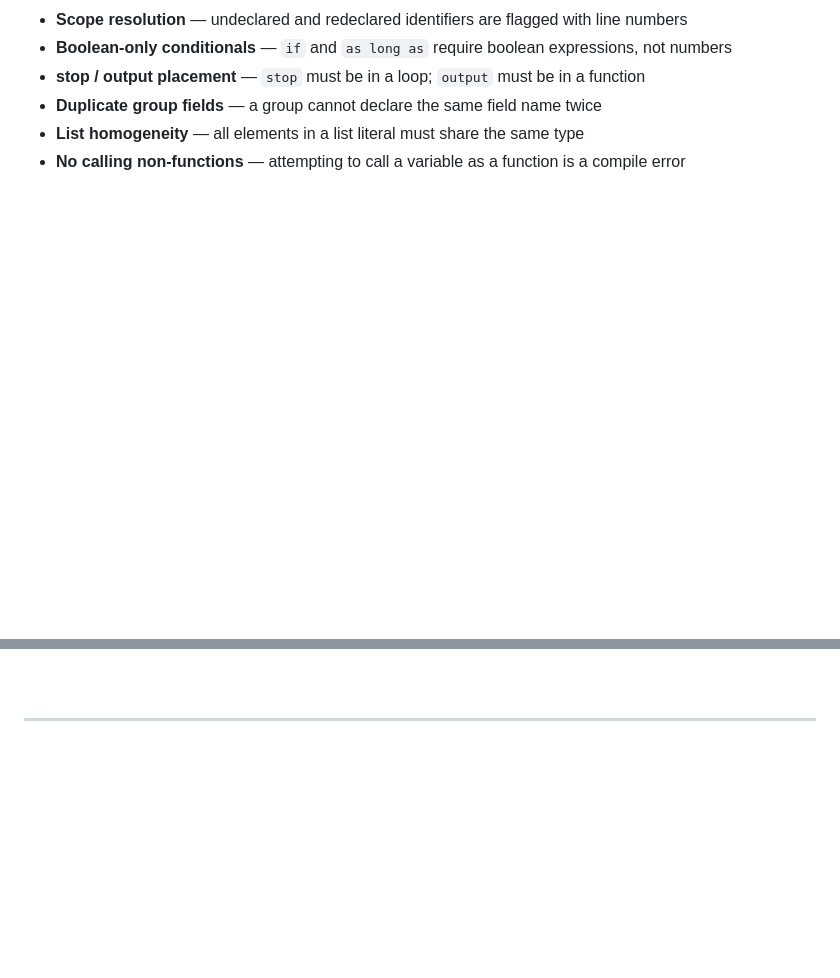
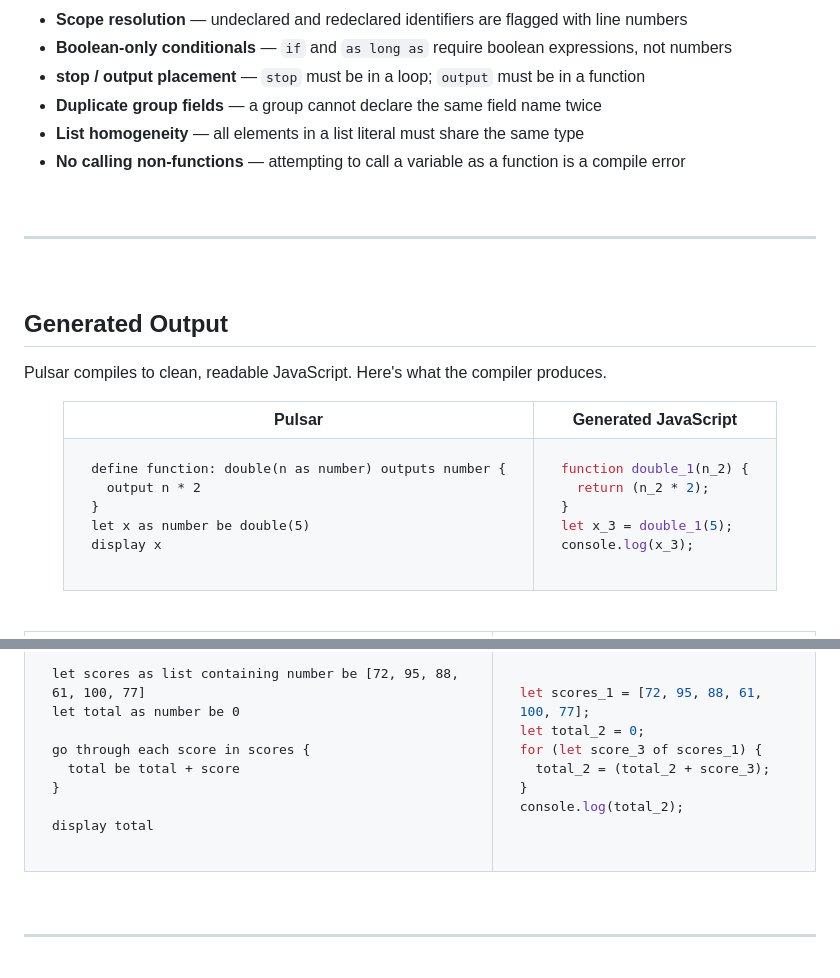
Before and after one commit to SCuto26/Pulsar, a Markdown page: README.md, 2 parts joined by grey strips. Drawn GitHub-style; blank space fills up the shorter version.

Commit message:
Updated README file w/ generated output examples
Added generated output examples for Pulsar to README.

````diff
--- a/README.md
+++ b/README.md
@@ -71,3 +73,44 @@ Pulsar enforces a full set of static constraints at compile time — before a si
 - **Duplicate group fields** — a group cannot declare the same field name twice
 - **List homogeneity** — all elements in a list literal must share the same type
 - **No calling non-functions** — attempting to call a variable as a function is a compile error
+
+
+<br/>
+
+---
+
+<br/>
+
+
+## Generated Output
+
+Pulsar compiles to clean, readable JavaScript. Here's what the compiler produces.
+
+<div align="center">
+<table>
+<tr>
+<th>Pulsar</th>
+<th>Generated JavaScript</th>
+</tr>
+<tr>
+<td>
+
+```pulsar
+define function: double(n as number) outputs number {
+  output n * 2
+}
+let x as number be double(5)
+display x
+```
+
+</td>
+<td>
+
+```javascript
+function double_1(n_2) {
+  return (n_2 * 2);
+}
+let x_3 = double_1(5);
+console.log(x_3);
+```
+
@@ -74,3 +133,30 @@ Pulsar enforces a full set of static constraints at compile time — before a si
+```pulsar
+let scores as list containing number be [72, 95, 88, 61, 100, 77]
+let total as number be 0
+
+go through each score in scores {
+  total be total + score
+}
+
+display total
+```
+
+</td>
+<td>
+
+```javascript
+let scores_1 = [72, 95, 88, 61, 100, 77];
+let total_2 = 0;
+for (let score_3 of scores_1) {
+  total_2 = (total_2 + score_3);
+}
+console.log(total_2);
+```
+
+</td>
+</tr>
+</table>
+</div>
 
 
 <br/>
````
Also changed, not shown: other parts of README.md (+18 -0 lines).
